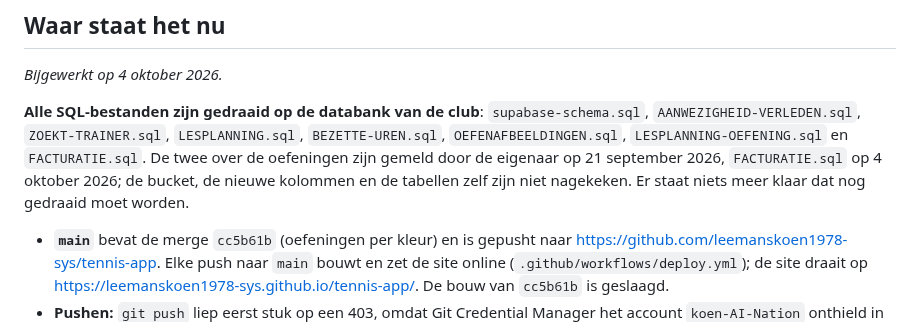
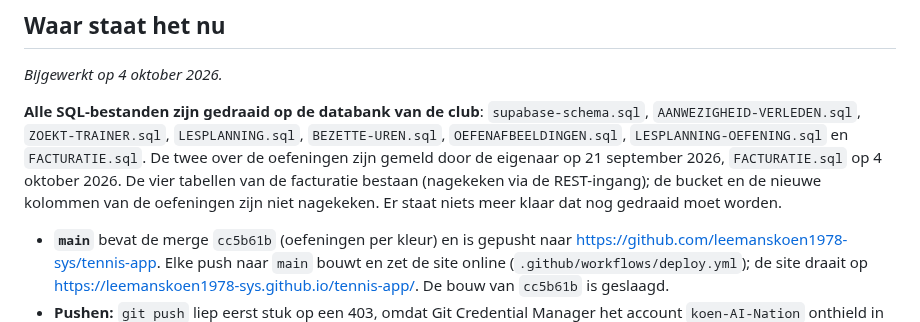
Before and after one commit to leemanskoen1978-sys/tennis-app, a Markdown page: OPENSTAAND.md, the part around the change. Rendered like a GitHub page.

Commit message:
docs(openstaand): de tabellen van de facturatie bestaan
Co-Authored-By: Claude Opus 5.5 (1M context) <noreply@anthropic.com>

```diff
--- a/OPENSTAAND.md
+++ b/OPENSTAAND.md
@@ -12,7 +12,8 @@ verder te kunnen zonder de hele geschiedenis te hoeven lezen.
 `AANWEZIGHEID-VERLEDEN.sql`, `ZOEKT-TRAINER.sql`, `LESPLANNING.sql`, `BEZETTE-UREN.sql`,
 `OEFENAFBEELDINGEN.sql`, `LESPLANNING-OEFENING.sql` en `FACTURATIE.sql`. De twee over de
 oefeningen zijn gemeld door de eigenaar op 21 september 2026, `FACTURATIE.sql` op 4 oktober
-2026; de bucket, de nieuwe kolommen en de tabellen zelf zijn niet nagekeken. Er staat niets
+2026. De vier tabellen van de facturatie bestaan (nagekeken via de REST-ingang); de bucket en
+de nieuwe kolommen van de oefeningen zijn niet nagekeken. Er staat niets
 meer klaar dat nog gedraaid moet worden.
 
 - **`main`** bevat de merge `cc5b61b` (oefeningen per kleur) en is gepusht naar
```
